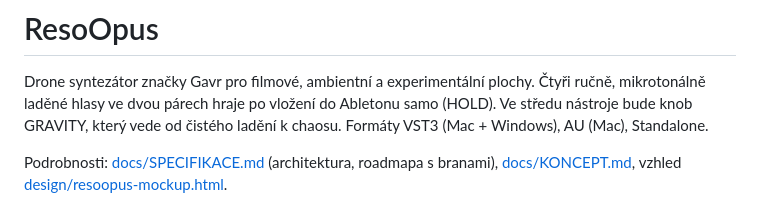
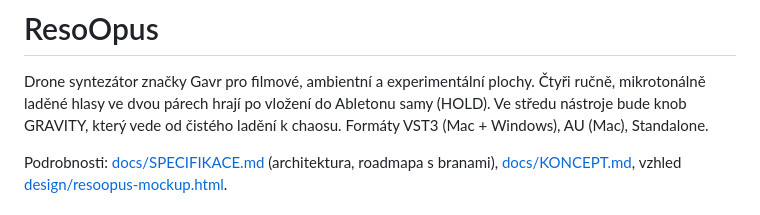
Before and after one commit to MarekGabik/ResoOpus, a Markdown page: README.md, the part around the change. GitHub-like rendering.

Commit message:
Docs: 4 hlasy
Co-Authored-By: Claude Opus 5.5 <noreply@anthropic.com>

```diff
--- a/README.md
+++ b/README.md
@@ -1,7 +1,7 @@
 # ResoOpus
 
 Drone syntezátor značky Gavr pro filmové, ambientní a experimentální plochy. Čtyři ručně, mikrotonálně laděné
-hlasy ve dvou párech hraje po vložení do Abletonu samo (HOLD). Ve středu nástroje bude knob GRAVITY, který vede
+hlasy ve dvou párech hrají po vložení do Abletonu samy (HOLD). Ve středu nástroje bude knob GRAVITY, který vede
 od čistého ladění k chaosu. Formáty VST3 (Mac + Windows), AU (Mac), Standalone.
 
 Podrobnosti: [docs/SPECIFIKACE.md](docs/SPECIFIKACE.md) (architektura, roadmapa s branami), [docs/KONCEPT.md](docs/KONCEPT.md),
```
Also changed, not shown: docs/SPECIFIKACE.md (+1 -1 lines).
